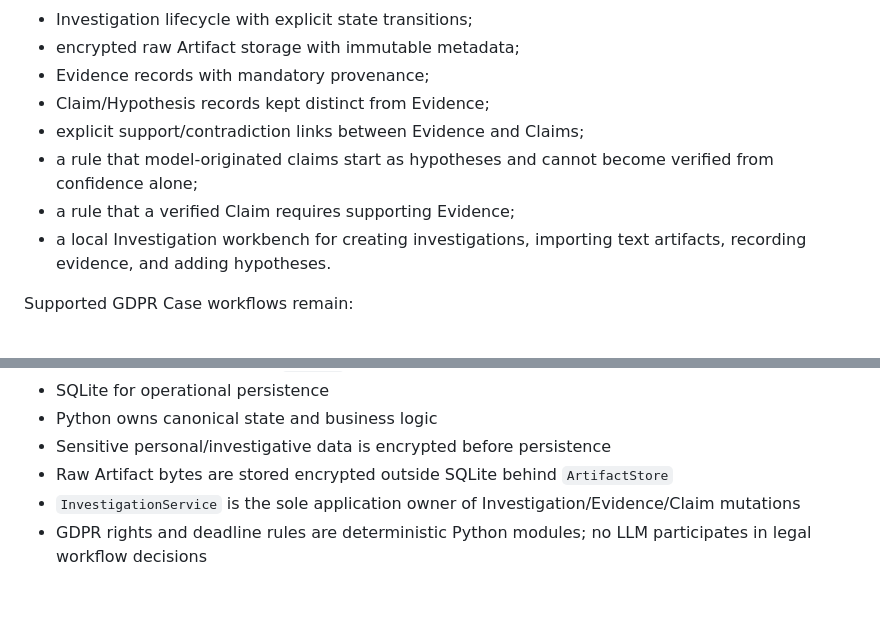
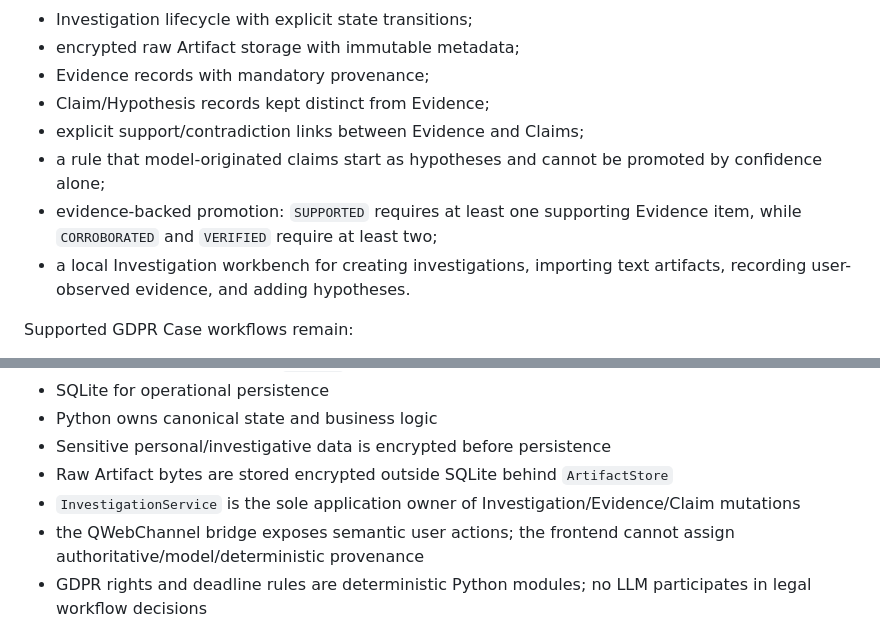
Before and after one commit to Cartaz/GDPR_Hunter, a Markdown page: README.md, 2 parts joined by grey strips. Rendered like a GitHub page; blank space fills up the shorter version.

Commit message:
Clarify evidence-backed claim promotion policy

```diff
--- a/README.md
+++ b/README.md
@@ -13,9 +13,9 @@ M4 adds:
 - Evidence records with mandatory provenance;
 - Claim/Hypothesis records kept distinct from Evidence;
 - explicit support/contradiction links between Evidence and Claims;
-- a rule that model-originated claims start as hypotheses and cannot become verified from confidence alone;
-- a rule that a verified Claim requires supporting Evidence;
-- a local Investigation workbench for creating investigations, importing text artifacts, recording evidence, and adding hypotheses.
+- a rule that model-originated claims start as hypotheses and cannot be promoted by confidence alone;
+- evidence-backed promotion: `SUPPORTED` requires at least one supporting Evidence item, while `CORROBORATED` and `VERIFIED` require at least two;
+- a local Investigation workbench for creating investigations, importing text artifacts, recording user-observed evidence, and adding hypotheses.
 
 Supported GDPR Case workflows remain:
 
@@ -38,6 +38,7 @@ LLM inference, web research, automatic artifact analysis, exposure discovery, au
 - Sensitive personal/investigative data is encrypted before persistence
 - Raw Artifact bytes are stored encrypted outside SQLite behind `ArtifactStore`
 - `InvestigationService` is the sole application owner of Investigation/Evidence/Claim mutations
+- the QWebChannel bridge exposes semantic user actions; the frontend cannot assign authoritative/model/deterministic provenance
 - GDPR rights and deadline rules are deterministic Python modules; no LLM participates in legal workflow decisions
 
 ## Install
```
